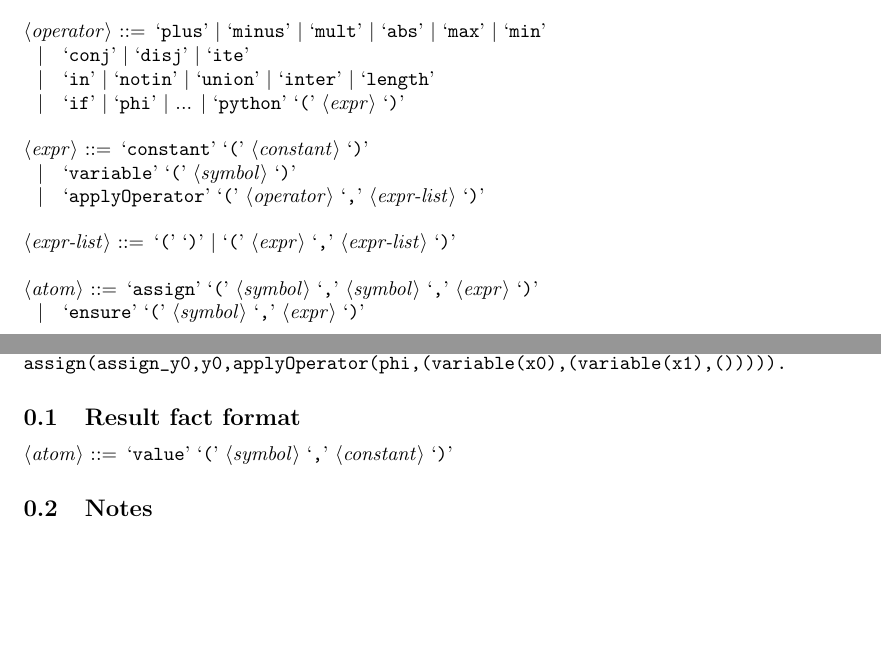
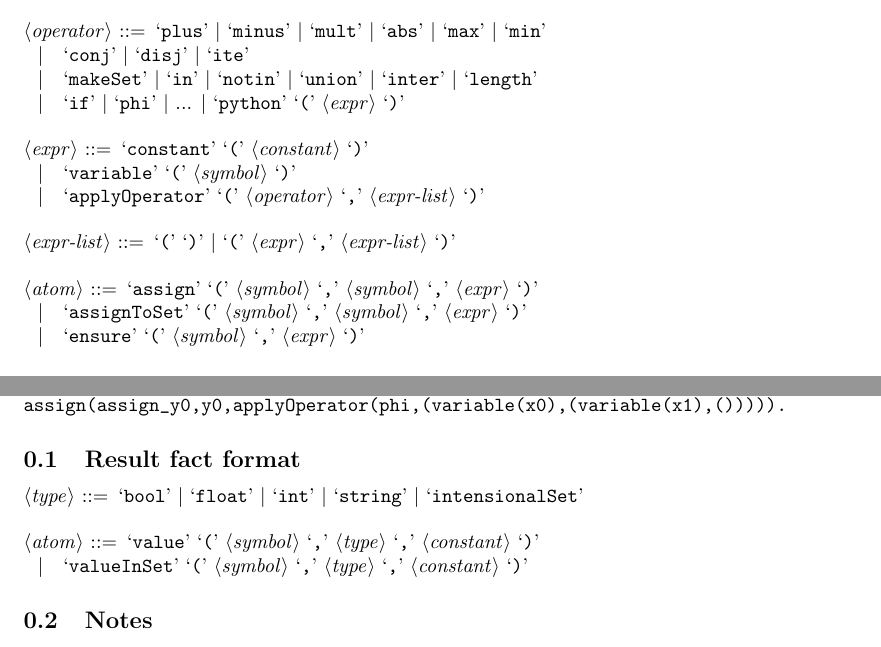
Before and after one commit to potassco/constraint-handler, a LaTeX document (docs/fact-format/fact-format-main.tex, which reads docs/fact-format/fact-format.tex): two parts of pages 1 and 2 of 2, joined at a grey line, cut so that both start at the same text, the shorter picture padded with empty space. Compiled offline with pdfLaTeX.

Commit message:
assignToSet and valueInSet

```diff
--- a/docs/fact-format/fact-format.tex
+++ b/docs/fact-format/fact-format.tex
@@ -25,14 +25,14 @@
 
 <operator> ::= `plus' | `minus' | `mult' | `abs' | `max' | `min'
 \alt `conj' | `disj' | `ite'
-\alt `in' | `notin' | `union' | `inter' | `length'
+\alt `makeSet' | `in' | `notin' | `union' | `inter' | `length'
 \alt `if' | `phi' | ... | `python' `(' <expr> `)'
 
 <expr> ::= `constant' `(' <constant> `)' \alt `variable' `(' <symbol> `)' \alt `applyOperator' `(' <operator> `,' <expr-list> `)'
 
 <expr-list> ::= `(' `)' | `(' <expr> `,' <expr-list> `)'
 
-<atom> ::= `assign' `(' <symbol> `,' <symbol> `,' <expr> `)' \alt `ensure' `(' <symbol> `,' <expr> `)'
+<atom> ::= `assign' `(' <symbol> `,' <symbol> `,' <expr> `)' \alt `assignToSet' `(' <symbol> `,' <symbol> `,' <expr> `)' \alt `ensure' `(' <symbol> `,' <expr> `)'
 \end{grammar}
 
 \subsection*{Examples}
@@ -94,7 +94,10 @@ assign(assign_y0,y0,applyOperator(phi,(variable(x0),(variable(x1),())))).
 
 \subsection{Result fact format}
 \begin{grammar}
-<atom> ::= `value' `(' <symbol> `,' <constant> `)'
+<type> ::= `bool' | `float' | `int' | `string' | `intensionalSet'
+
+<atom> ::= `value' `(' <symbol> `,' <type> `,' <constant> `)'
+\alt `valueInSet' `(' <symbol> `,' <type> `,' <constant> `)'
 \end{grammar}
 
 
```
Also changed, not shown: 3 other files.
